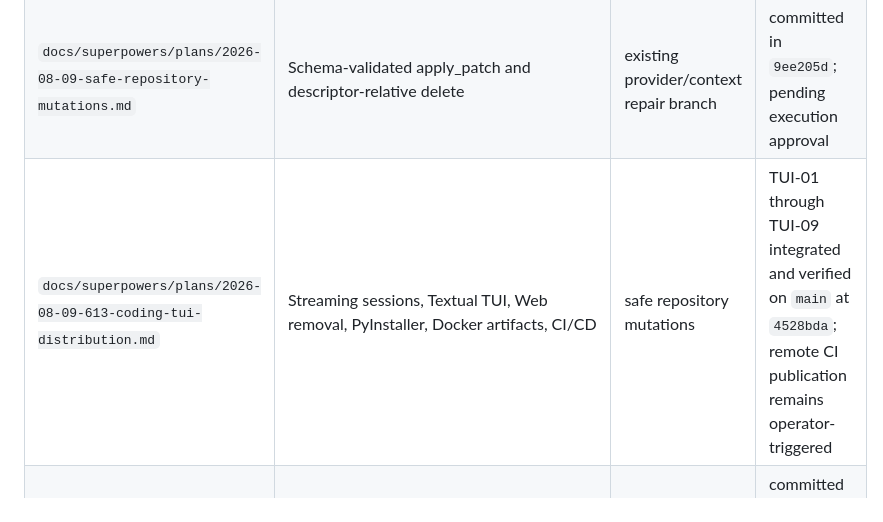
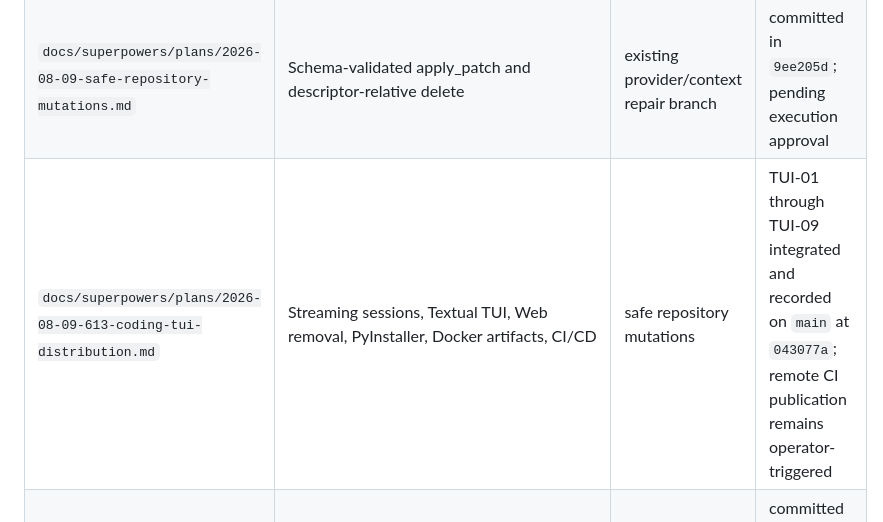
Before and after one commit to Insouciant21/613-coding, a Markdown page: PLAN.md, the part around the change. GitHub-like rendering.

```diff
--- a/PLAN.md
+++ b/PLAN.md
@@ -40,7 +40,7 @@ LanceDB, `keyring`, Docker Engine API/BuildKit, HTTPX streaming for OpenAI-compa
 | `docs/superpowers/plans/2026-08-08-613-coding-delivery.md` | CLI, FastAPI/WebUI, CI, package, Docker demo, records | Core services; sandbox for demo | complete through Docker smoke repair `774c07a`; real provider remains injectable |
 | `docs/superpowers/plans/2026-08-09-613-coding-package-rename.md` | Strict distribution/import/runtime/documentation rename | completed Tasks 1-3 | complete through reviewed CI and SSH deployment at `eefee2d` |
 | `docs/superpowers/plans/2026-08-09-safe-repository-mutations.md` | Schema-validated apply_patch and descriptor-relative delete | existing provider/context repair branch | committed in `9ee205d`; pending execution approval |
-| `docs/superpowers/plans/2026-08-09-613-coding-tui-distribution.md` | Streaming sessions, Textual TUI, Web removal, PyInstaller, Docker artifacts, CI/CD | safe repository mutations | TUI-01 through TUI-09 integrated and verified on `main` at `4528bda`; remote CI publication remains operator-triggered |
+| `docs/superpowers/plans/2026-08-09-613-coding-tui-distribution.md` | Streaming sessions, Textual TUI, Web removal, PyInstaller, Docker artifacts, CI/CD | safe repository mutations | TUI-01 through TUI-09 integrated and recorded on `main` at `043077a`; remote CI publication remains operator-triggered |
 | `docs/superpowers/plans/2026-08-09-cube-solver-recovery.md` | Recover and complete Cube Task 3 through the new TUI | safe mutations and TUI/distribution | committed in `9ee205d`; pending execution approval |
 | `docs/superpowers/plans/2026-08-09-cube-solver.md` Tasks 4-9 | Validation, real solver, jobs, 3D editor, playback, local Compose, final audit | Cube Task 3 recovery | approved existing plan; pending prerequisite |
 
```
Also changed, not shown: AGENT_LOG.md (+10 -0 lines), DELIVERY_STATUS.md (+2 -2 lines).
